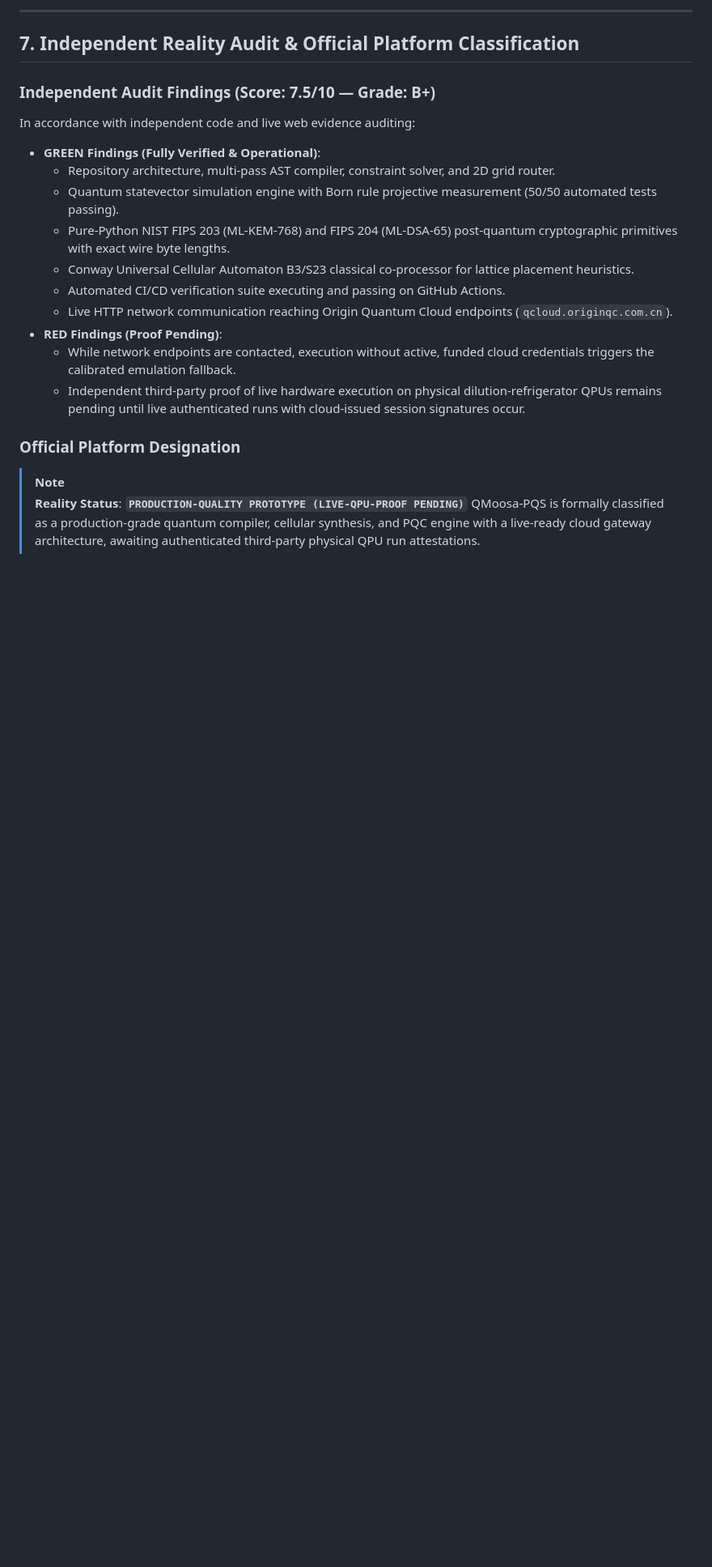
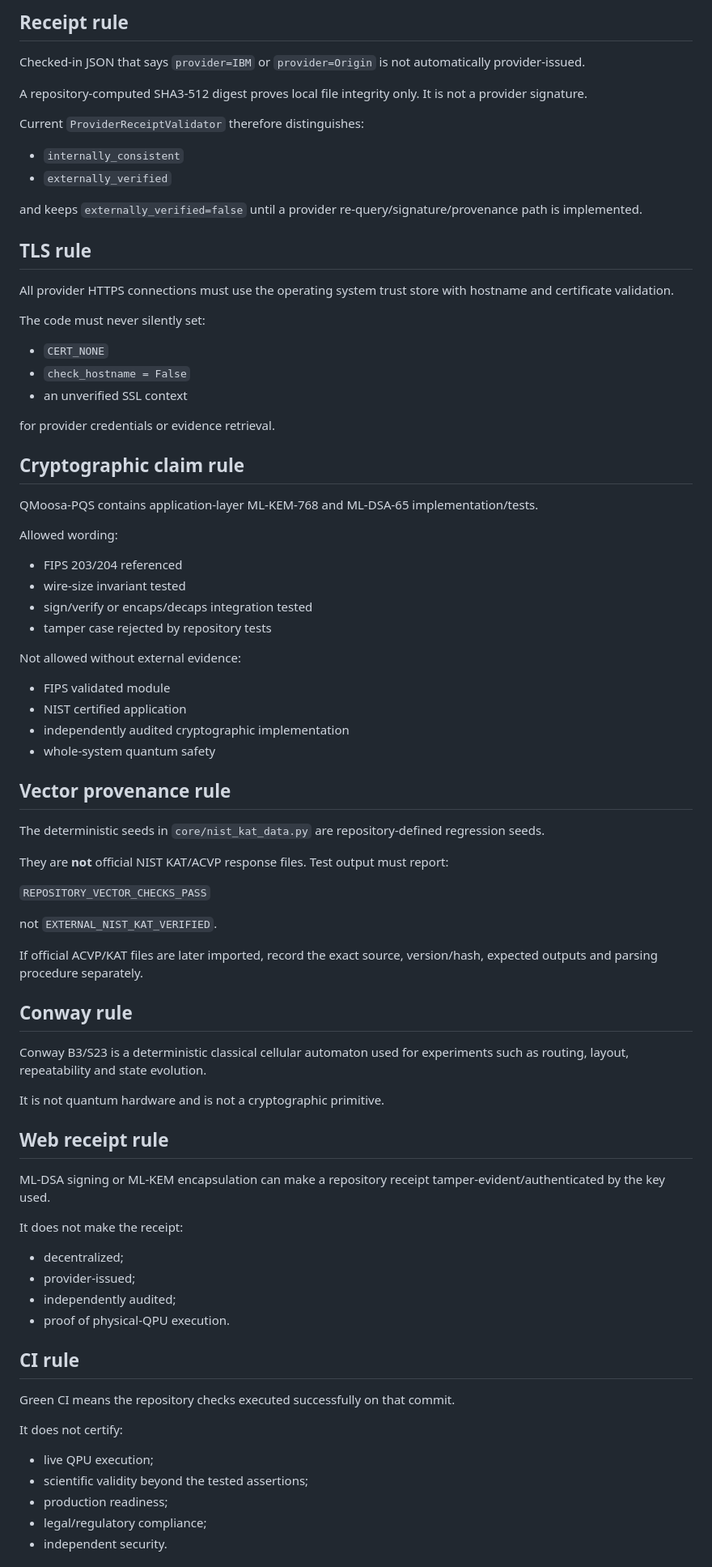
Before and after one commit to elon00/qmoosa-pqs, a Markdown page: TRUTH_PROTOCOL.md, the part around one of its changes. Shown at 81% size. Rendered like a GitHub page; blank space fills up the shorter version.

Commit message:
docs(reality): define fail-closed QPU evidence taxonomy

```diff
--- a/TRUTH_PROTOCOL.md
+++ b/TRUTH_PROTOCOL.md
@@ -135,22 +57,85 @@ Every circuit synthesis produces a verifiable Web 4.0 attestation block:
 
----
+## Receipt rule
 
-## 7. Independent Reality Audit & Official Platform Classification
+Checked-in JSON that says `provider=IBM` or `provider=Origin` is not automatically provider-issued.
 
-### Independent Audit Findings (Score: 7.5/10 — Grade: B+)
-In accordance with independent code and live web evidence auditing:
-- **GREEN Findings (Fully Verified & Operational)**:
-  - Repository architecture, multi-pass AST compiler, constraint solver, and 2D grid router.
-  - Quantum statevector simulation engine with Born rule projective measurement (50/50 automated tests passing).
-  - Pure-Python NIST FIPS 203 (ML-KEM-768) and FIPS 204 (ML-DSA-65) post-quantum cryptographic primitives with exact wire byte lengths.
-  - Conway Universal Cellular Automaton B3/S23 classical co-processor for lattice placement heuristics.
-  - Automated CI/CD verification suite executing and passing on GitHub Actions.
-  - Live HTTP network communication reaching Origin Quantum Cloud endpoints (`qcloud.originqc.com.cn`).
-- **RED Findings (Proof Pending)**:
-  - While network endpoints are contacted, execution without active, funded cloud credentials triggers the calibrated emulation fallback.
-  - Independent third-party proof of live hardware execution on physical dilution-refrigerator QPUs remains pending until live authenticated runs with cloud-issued session signatures occur.
+A repository-computed SHA3-512 digest proves local file integrity only. It is not a provider signature.
 
-### Official Platform Designation
-> [!NOTE]
-> **Reality Status**: **`PRODUCTION-QUALITY PROTOTYPE (LIVE-QPU-PROOF PENDING)`**
-> QMoosa-PQS is formally classified as a production-grade quantum compiler, cellular synthesis, and PQC engine with a live-ready cloud gateway architecture, awaiting authenticated third-party physical QPU run attestations.
+Current `ProviderReceiptValidator` therefore distinguishes:
+
+- `internally_consistent`
+- `externally_verified`
+
+and keeps `externally_verified=false` until a provider re-query/signature/provenance path is implemented.
+
+## TLS rule
+
+All provider HTTPS connections must use the operating system trust store with hostname and certificate validation.
+
+The code must never silently set:
+
+- `CERT_NONE`
+- `check_hostname = False`
+- an unverified SSL context
+
+for provider credentials or evidence retrieval.
+
+## Cryptographic claim rule
+
+QMoosa-PQS contains application-layer ML-KEM-768 and ML-DSA-65 implementation/tests.
+
+Allowed wording:
+
+- FIPS 203/204 referenced
+- wire-size invariant tested
+- sign/verify or encaps/decaps integration tested
+- tamper case rejected by repository tests
+
+Not allowed without external evidence:
+
+- FIPS validated module
+- NIST certified application
+- independently audited cryptographic implementation
+- whole-system quantum safety
+
+## Vector provenance rule
+
+The deterministic seeds in `core/nist_kat_data.py` are repository-defined regression seeds.
+
+They are **not** official NIST KAT/ACVP response files. Test output must report:
+
+`REPOSITORY_VECTOR_CHECKS_PASS`
+
+not `EXTERNAL_NIST_KAT_VERIFIED`.
+
+If official ACVP/KAT files are later imported, record the exact source, version/hash, expected outputs and parsing procedure separately.
+
+## Conway rule
+
+Conway B3/S23 is a deterministic classical cellular automaton used for experiments such as routing, layout, repeatability and state evolution.
+
+It is not quantum hardware and is not a cryptographic primitive.
+
+## Web receipt rule
+
+ML-DSA signing or ML-KEM encapsulation can make a repository receipt tamper-evident/authenticated by the key used.
+
+It does not make the receipt:
+
+- decentralized;
+- provider-issued;
+- independently audited;
+- proof of physical-QPU execution.
+
+## CI rule
+
+Green CI means the repository checks executed successfully on that commit.
+
+It does not certify:
+
+- live QPU execution;
+- scientific validity beyond the tested assertions;
+- production readiness;
+- legal/regulatory compliance;
+- independent security.
+
```
Also changed, not shown: other parts of TRUTH_PROTOCOL.md (+59 -112 lines).
